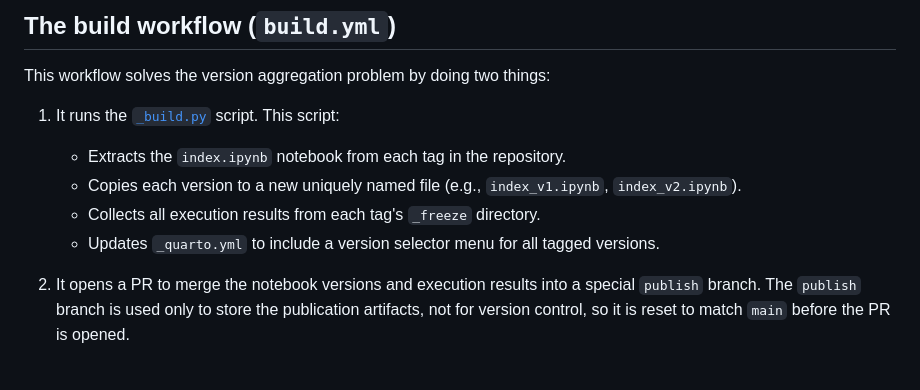
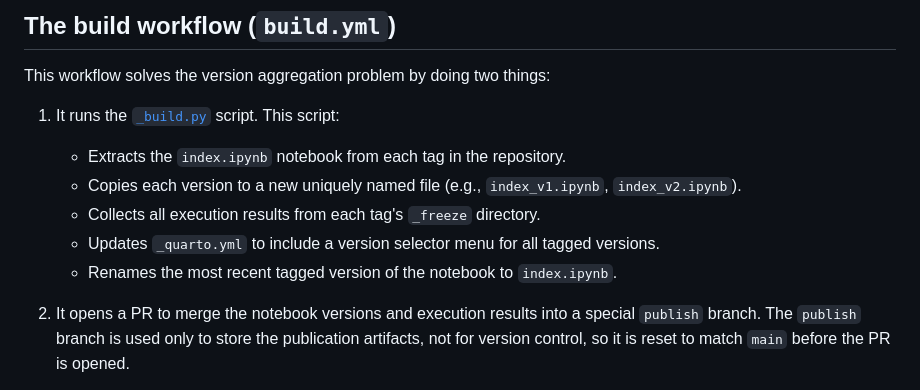
Before and after one commit to Arcadia-Science/notebook-pub-template, a Markdown page: developer-docs/GITHUB_ACTIONS.md, the part around the change. GitHub-like rendering.

```diff
--- a/developer-docs/GITHUB_ACTIONS.md
+++ b/developer-docs/GITHUB_ACTIONS.md
@@ -27,6 +27,7 @@ This workflow solves the version aggregation problem by doing two things:
    - Copies each version to a new uniquely named file (e.g., `index_v1.ipynb`, `index_v2.ipynb`).
    - Collects all execution results from each tag's `_freeze` directory.
    - Updates `_quarto.yml` to include a version selector menu for all tagged versions.
+   - Renames the most recent tagged version of the notebook to `index.ipynb`.
 
 2. It opens a PR to merge the notebook versions and execution results into a special `publish` branch. The `publish` branch is used only to store the publication artifacts, not for version control, so it is reset to match `main` before the PR is opened.
 
```
